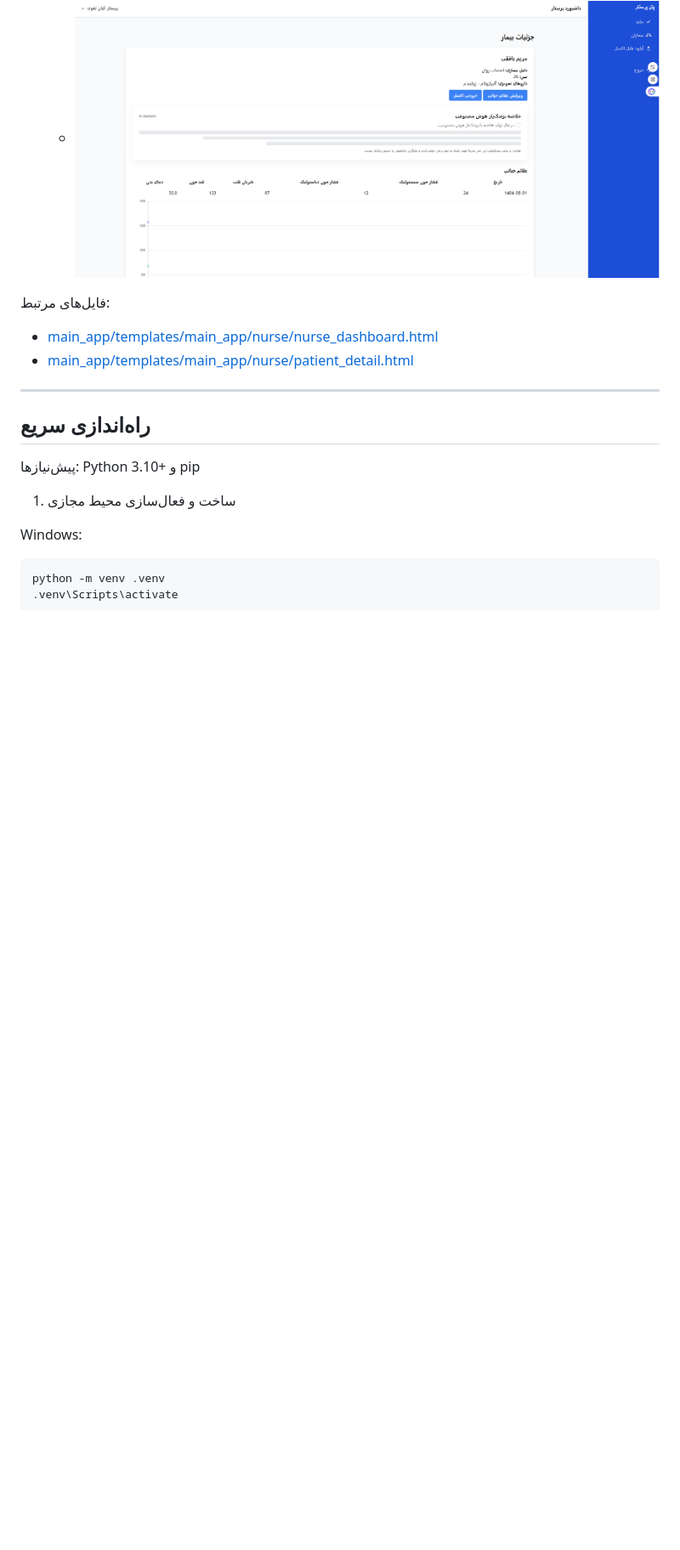
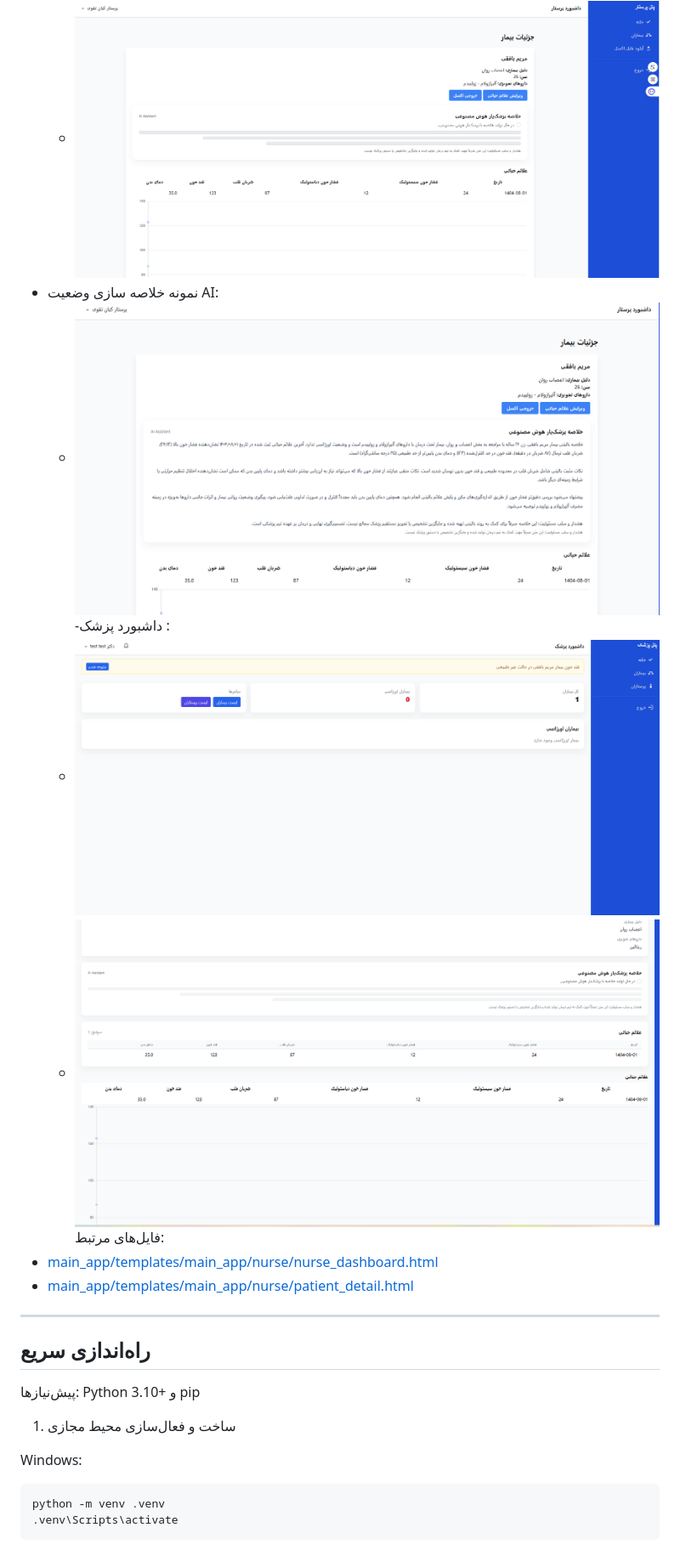
Before and after one commit to diyakou/PatientHospital, a Markdown page: README.md, the part around the change. Shown: that part at 85% size. GitHub-like rendering; pictures changed too: screenshots/Screenshot 2025-10-22 144521.png (added), screenshots/Screenshot 2025-10-22 144628.png (added), screenshots/Screenshot 2025-10-22 150137.png (added); blank space fills up the shorter version.

```diff
--- a/README.md
+++ b/README.md
@@ -41,7 +41,11 @@
   - ![Nurse Dashboard](screenshots/Screenshot%202025-10-22%20132658.png)
 - صفحه جزئیات بیمار (پرستار) با خلاصه AI و نمودار:
   - ![Patient Detail](screenshots/Screenshot%202025-10-22%20135209.png)
-
+- نمونه خلاصه سازی وضعیت AI:
+  - ![Patient Ai Detail](screenshots/Screenshot%202025-10-22%20144521.png)
+-داشبورد پزشک :
+  - ![Dr](screenshots/Screenshot%202025-10-22%20144628.png)
+  - ![Dr](screenshots/Screenshot%202025-10-22%20150137.png)
 فایل‌های مرتبط:
 - [main_app/templates/main_app/nurse/nurse_dashboard.html](main_app/templates/main_app/nurse/nurse_dashboard.html)
 - [main_app/templates/main_app/nurse/patient_detail.html](main_app/templates/main_app/nurse/patient_detail.html)
```
Also changed, not shown: 13 other files.
